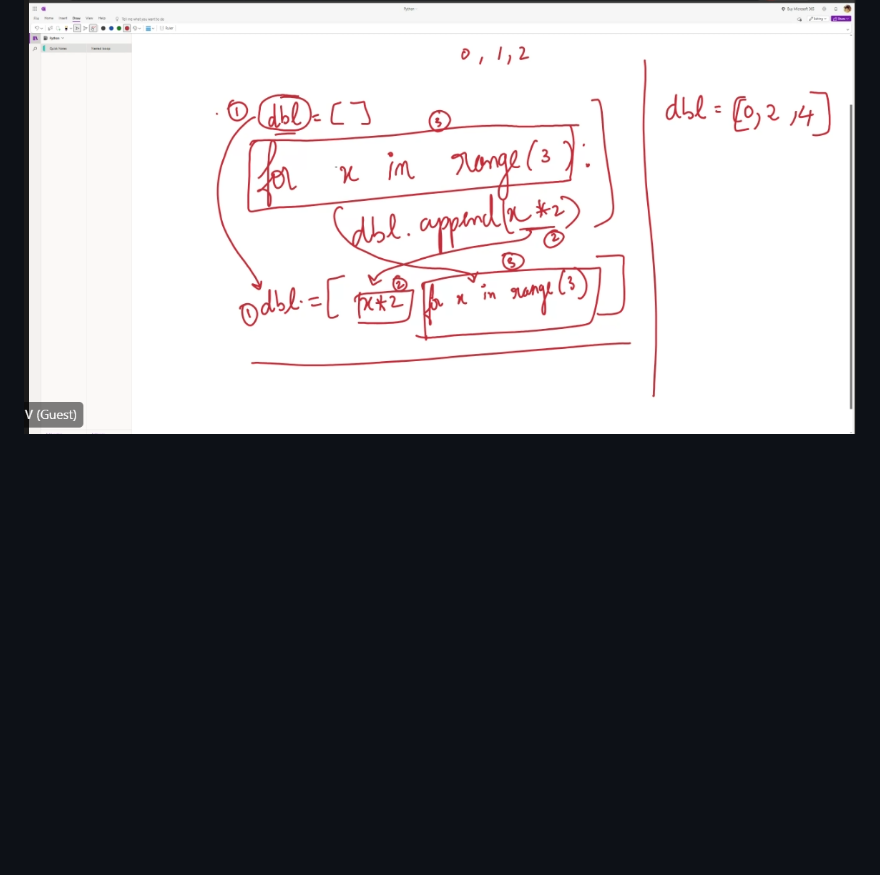
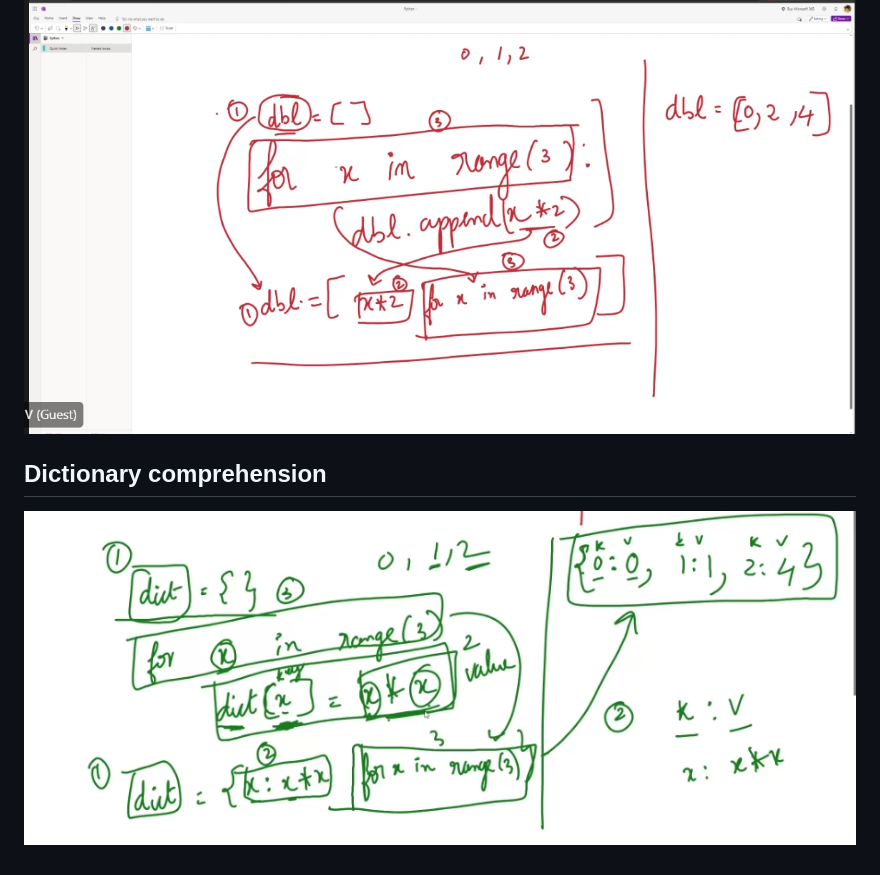
Before and after one commit to gemmaporrill1/replit, a Markdown page: general_notes.md, the part around the change. Drawn GitHub-style; pictures changed too: image_2.png (added); blank space fills up the shorter version.

Commit message:
image of dict comprehension

```diff
--- a/general_notes.md
+++ b/general_notes.md
@@ -29,3 +29,6 @@
 
 ## List comprehension
 ![image](image.png)
+
+## Dictionary comprehension
+![image](image_2.png)
```
Also changed, not shown: 1 other file.
